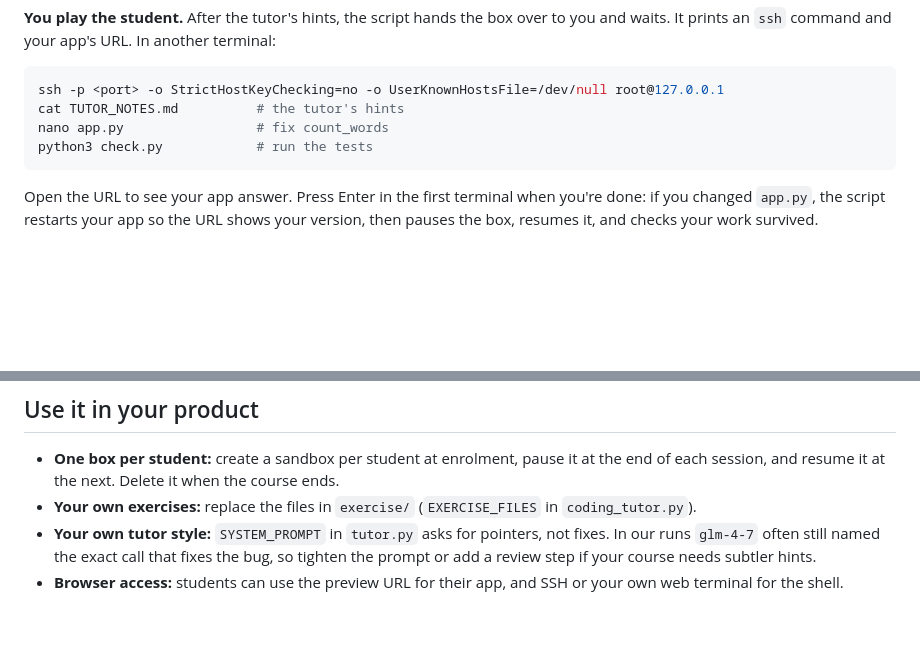
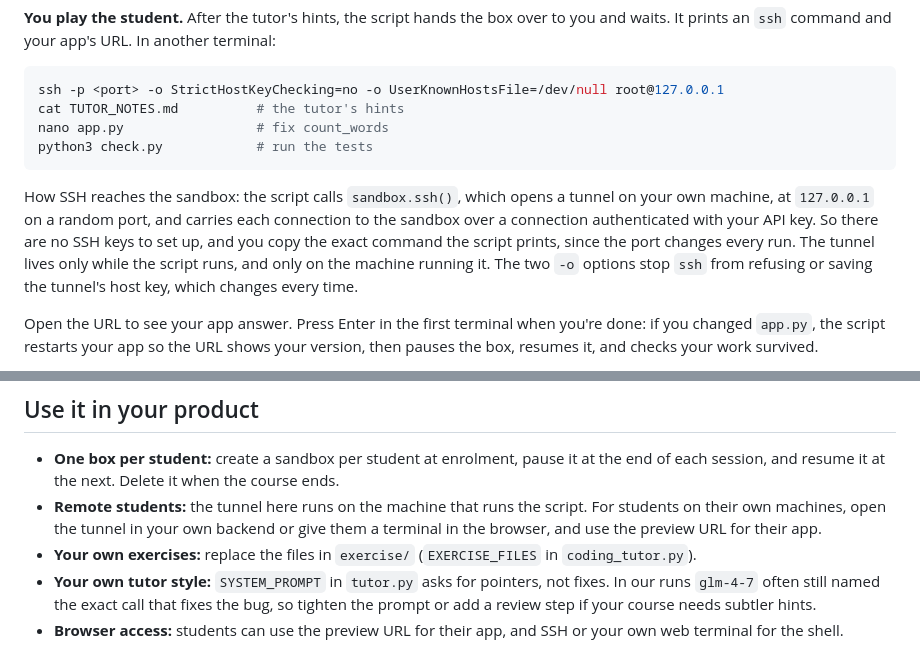
Before and after one commit to NeevCloudAI/neev-cookbook, a Markdown page: recipes/coding-tutor-python/README.md, 2 parts joined by grey strips. Drawn GitHub-style; blank space fills up the shorter version.

Commit message:
coding-tutor: explain how the SSH tunnel reaches the sandbox
Signed-off-by: Mayur Das <mayur.das@neevcloud.com>

````diff
--- a/recipes/coding-tutor-python/README.md
+++ b/recipes/coding-tutor-python/README.md
@@ -29,6 +29,8 @@ nano app.py                 # fix count_words
 python3 check.py            # run the tests
 ```
 
+How SSH reaches the sandbox: the script calls `sandbox.ssh()`, which opens a tunnel on your own machine, at `127.0.0.1` on a random port, and carries each connection to the sandbox over a connection authenticated with your API key. So there are no SSH keys to set up, and you copy the exact command the script prints, since the port changes every run. The tunnel lives only while the script runs, and only on the machine running it. The two `-o` options stop `ssh` from refusing or saving the tunnel's host key, which changes every time.
+
 Open the URL to see your app answer. Press Enter in the first terminal when you're done: if you changed `app.py`, the script restarts your app so the URL shows your version, then pauses the box, resumes it, and checks your work survived.
 
 With `--no-wait`, or with no terminal (as in CI), the run doesn't stop for you. `--keep 15` keeps the box, the SSH tunnel and the URL open for 15 minutes at the very end. The script exits 0 only when the URL answered, the tutor gave hints without changing your files, and the files, the app and the URL all came back after the pause and resume.
@@ -45,6 +47,7 @@ With `--no-wait`, or with no terminal (as in CI), the run doesn't stop for you.
 ## Use it in your product
 
 - **One box per student:** create a sandbox per student at enrolment, pause it at the end of each session, and resume it at the next. Delete it when the course ends.
+- **Remote students:** the tunnel here runs on the machine that runs the script. For students on their own machines, open the tunnel in your own backend or give them a terminal in the browser, and use the preview URL for their app.
 - **Your own exercises:** replace the files in `exercise/` (`EXERCISE_FILES` in `coding_tutor.py`).
 - **Your own tutor style:** `SYSTEM_PROMPT` in `tutor.py` asks for pointers, not fixes. In our runs `glm-4-7` often still named the exact call that fixes the bug, so tighten the prompt or add a review step if your course needs subtler hints.
 - **Browser access:** students can use the preview URL for their app, and SSH or your own web terminal for the shell.
````
